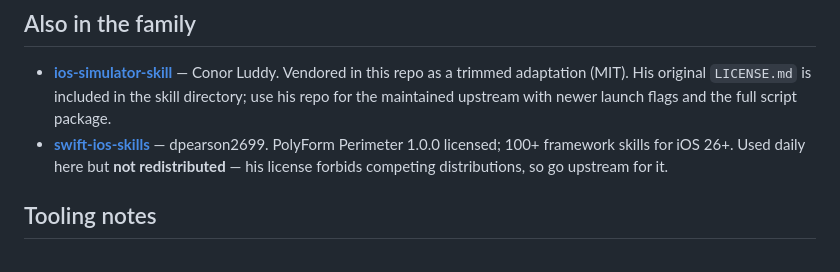
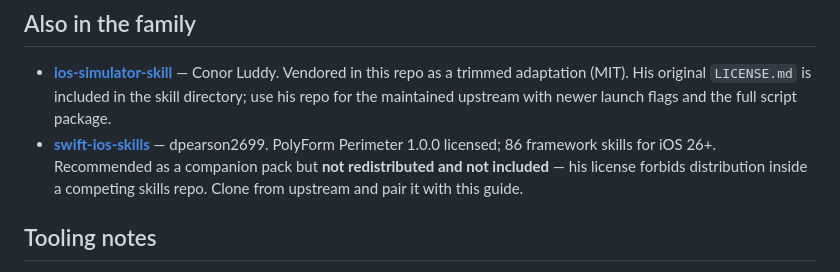
Before and after one commit to Fe2-O3/swift-field-guide, a Markdown page: ATTRIBUTION.md, the part around the change. Drawn GitHub-style.

```diff
--- a/ATTRIBUTION.md
+++ b/ATTRIBUTION.md
@@ -36,8 +36,9 @@ inline. Not affiliated; if these skills save you time, go read his essays and ta
   the skill directory; use his repo for the maintained upstream with newer launch flags and the
   full script package.
 - **[swift-ios-skills](https://github.com/dpearson2699/swift-ios-skills)** — dpearson2699.
-  PolyForm Perimeter 1.0.0 licensed; 100+ framework skills for iOS 26+. Used daily here but
-  **not redistributed** — his license forbids competing distributions, so go upstream for it.
+  PolyForm Perimeter 1.0.0 licensed; 86 framework skills for iOS 26+. Recommended as a
+  companion pack but **not redistributed and not included** — his license forbids distribution
+  inside a competing skills repo. Clone from upstream and pair it with this guide.
 
 ## Tooling notes
 
```
Also changed, not shown: README.md (+10 -3 lines).
